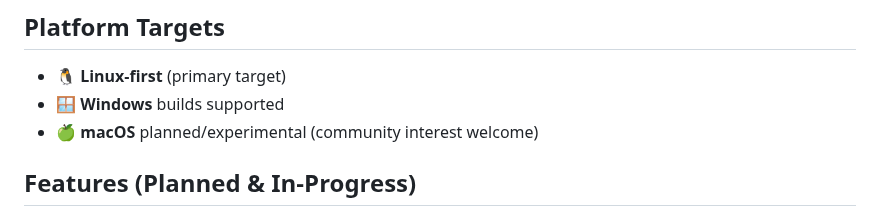
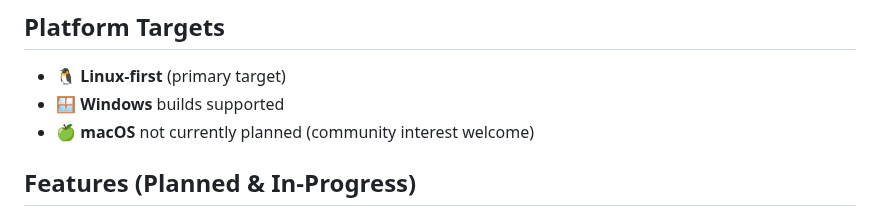
Before and after one commit to Jordonbc/OpenVCS, a Markdown page: README.md, the part around the change. Drawn GitHub-style.

```diff
--- a/README.md
+++ b/README.md
@@ -20,7 +20,7 @@ OpenVCS is a new and upcoming cross‑platform version control client built with
 
 - 🐧 **Linux‑first** (primary target)
 - 🪟 **Windows** builds supported
-- 🍏 **macOS** planned/experimental (community interest welcome)
+- 🍏 **macOS** not currently planned (community interest welcome)
 
 ## Features (Planned & In‑Progress)
 
```
